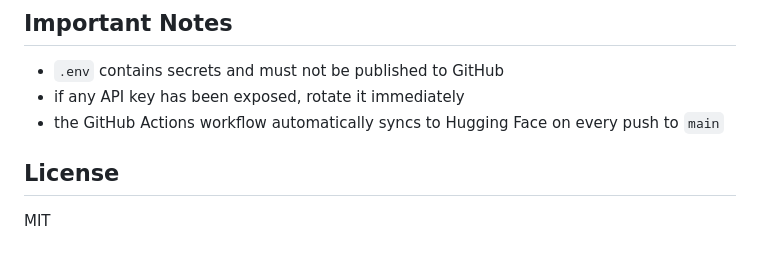
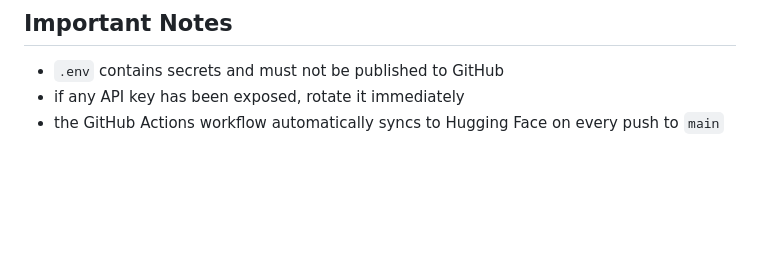
Before and after one commit to subki72/whatsapp-catalog-ai, a Markdown page: README.md, the part around the change. GitHub-like rendering; blank space fills up the shorter version.

Commit message:
Remove license section from README
Removed license section from README.

```diff
--- a/README.md
+++ b/README.md
@@ -259,7 +259,3 @@ Current behavior:
 - `.env` contains secrets and must not be published to GitHub
 - if any API key has been exposed, rotate it immediately
 - the GitHub Actions workflow automatically syncs to Hugging Face on every push to `main`
-
-## License
-
-MIT
```
